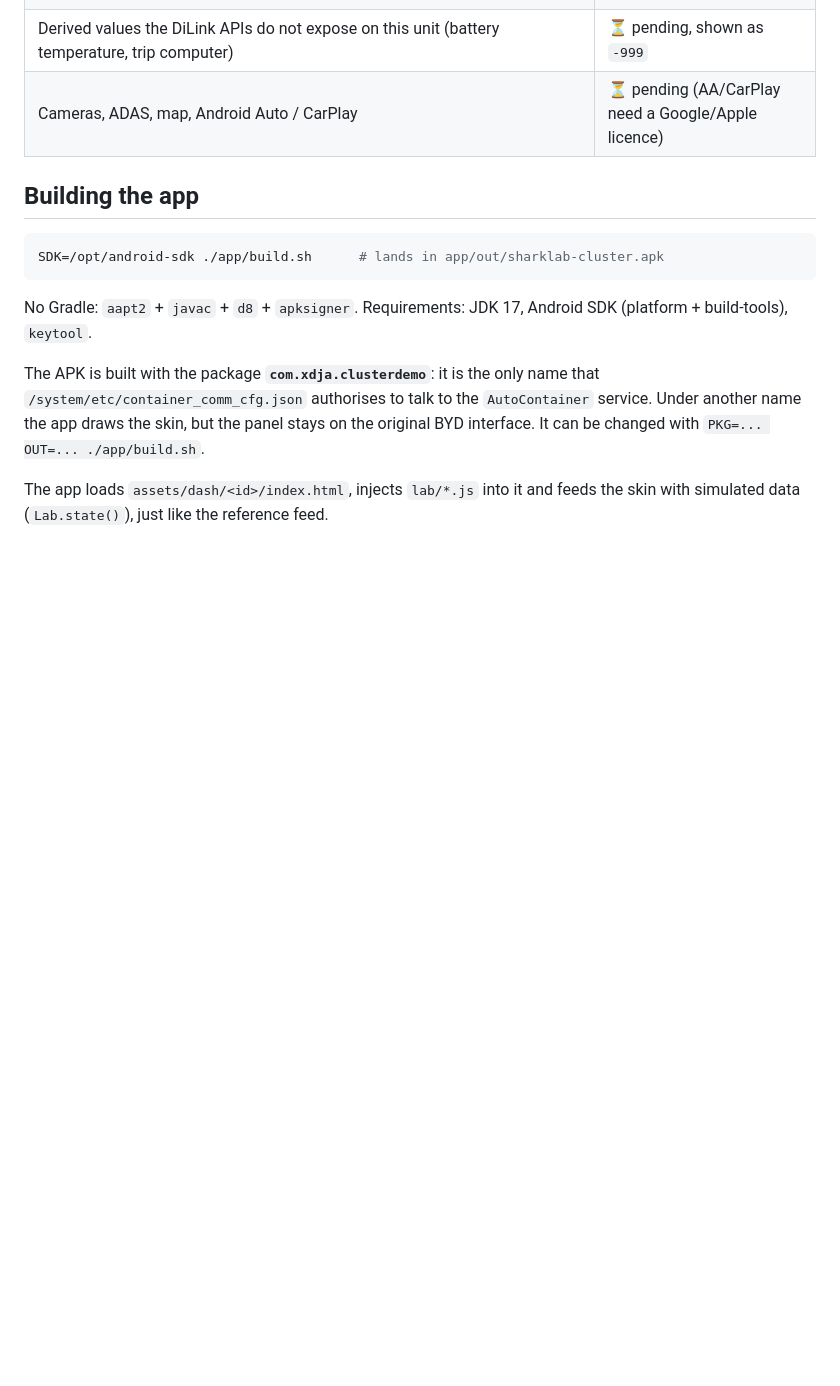
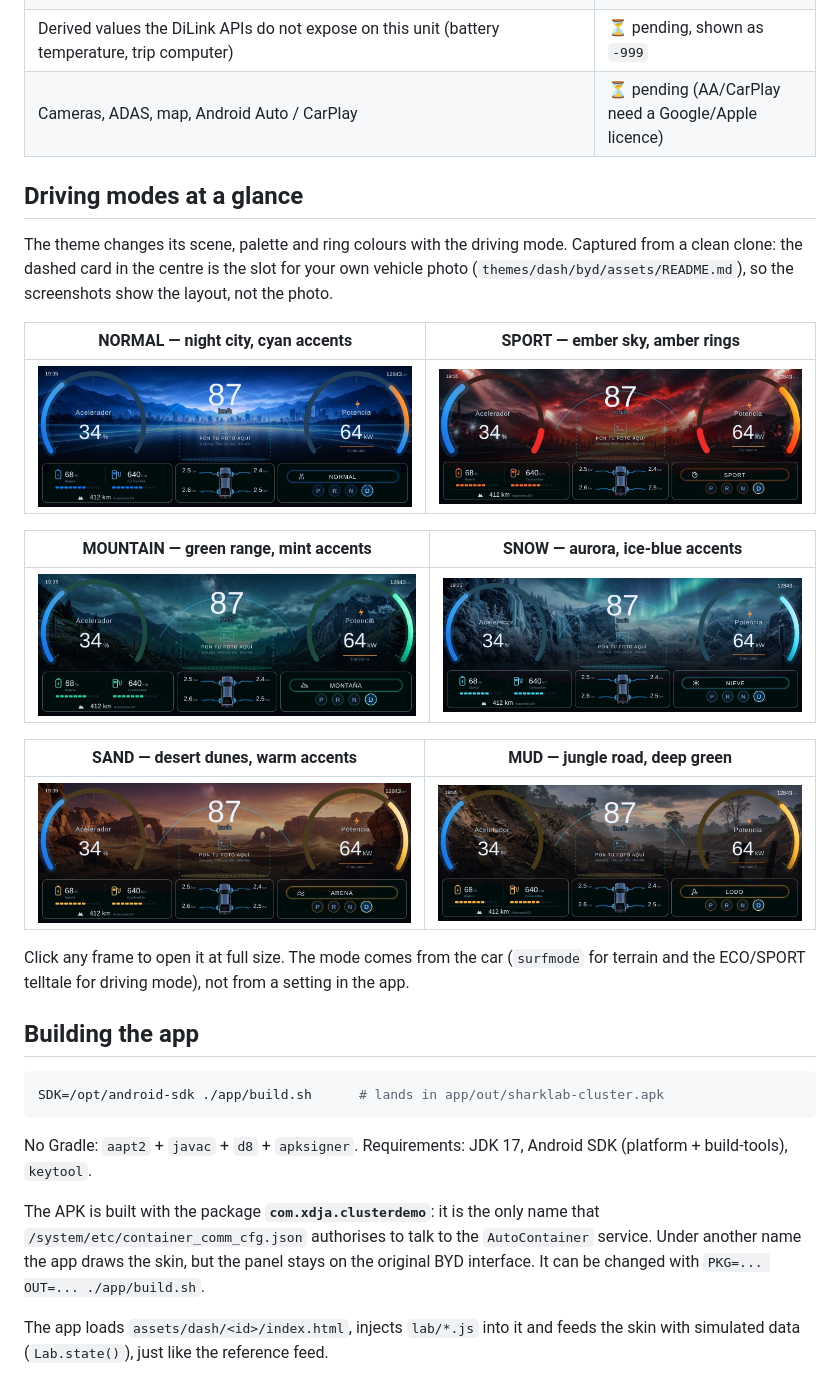
Before and after one commit to JErazo7/byd-cluster-dashboard, a Markdown page: README.md, the part around the change. Rendered like a GitHub page; pictures changed too: docs/modes/mountain.jpg (added), docs/modes/mud.jpg (added), docs/modes/normal.jpg (added); blank space fills up the shorter version.

Commit message:
docs: add a driving mode gallery to the readme
Six full-width captures (normal, sport, mountain, snow, sand, mud) show how the theme changes scene, palette and rings with the car mode.

```diff
--- a/README.md
+++ b/README.md
@@ -81,6 +81,27 @@ skin draws a placement hint with the file name, format and size until the file e
 | Real vehicle data through the DiLink APIs (`android.hardware.bydauto.*`): speed, gear, power, SOC, range, fuel, odometer, temperatures, tyre pressures, driving modes | ✅ |
 | Derived values the DiLink APIs do not expose on this unit (battery temperature, trip computer) | ⏳ pending, shown as `-999` |
 | Cameras, ADAS, map, Android Auto / CarPlay | ⏳ pending (AA/CarPlay need a Google/Apple licence) |
+
+## Driving modes at a glance
+
+The theme changes its scene, palette and ring colours with the driving mode. Captured from a
+clean clone: the dashed card in the centre is the slot for your own vehicle photo
+(`themes/dash/byd/assets/README.md`), so the screenshots show the layout, not the photo.
+
+| NORMAL — night city, cyan accents | SPORT — ember sky, amber rings |
+|---|---|
+| [![Normal mode](docs/modes/normal.jpg)](docs/modes/normal.jpg) | [![Sport mode](docs/modes/sport.jpg)](docs/modes/sport.jpg) |
+
+| MOUNTAIN — green range, mint accents | SNOW — aurora, ice-blue accents |
+|---|---|
+| [![Mountain mode](docs/modes/mountain.jpg)](docs/modes/mountain.jpg) | [![Snow mode](docs/modes/snow.jpg)](docs/modes/snow.jpg) |
+
+| SAND — desert dunes, warm accents | MUD — jungle road, deep green |
+|---|---|
+| [![Sand mode](docs/modes/sand.jpg)](docs/modes/sand.jpg) | [![Mud mode](docs/modes/mud.jpg)](docs/modes/mud.jpg) |
+
+Click any frame to open it at full size. The mode comes from the car (`surfmode` for terrain and
+the ECO/SPORT telltale for driving mode), not from a setting in the app.
 
 ## Building the app
 
```
